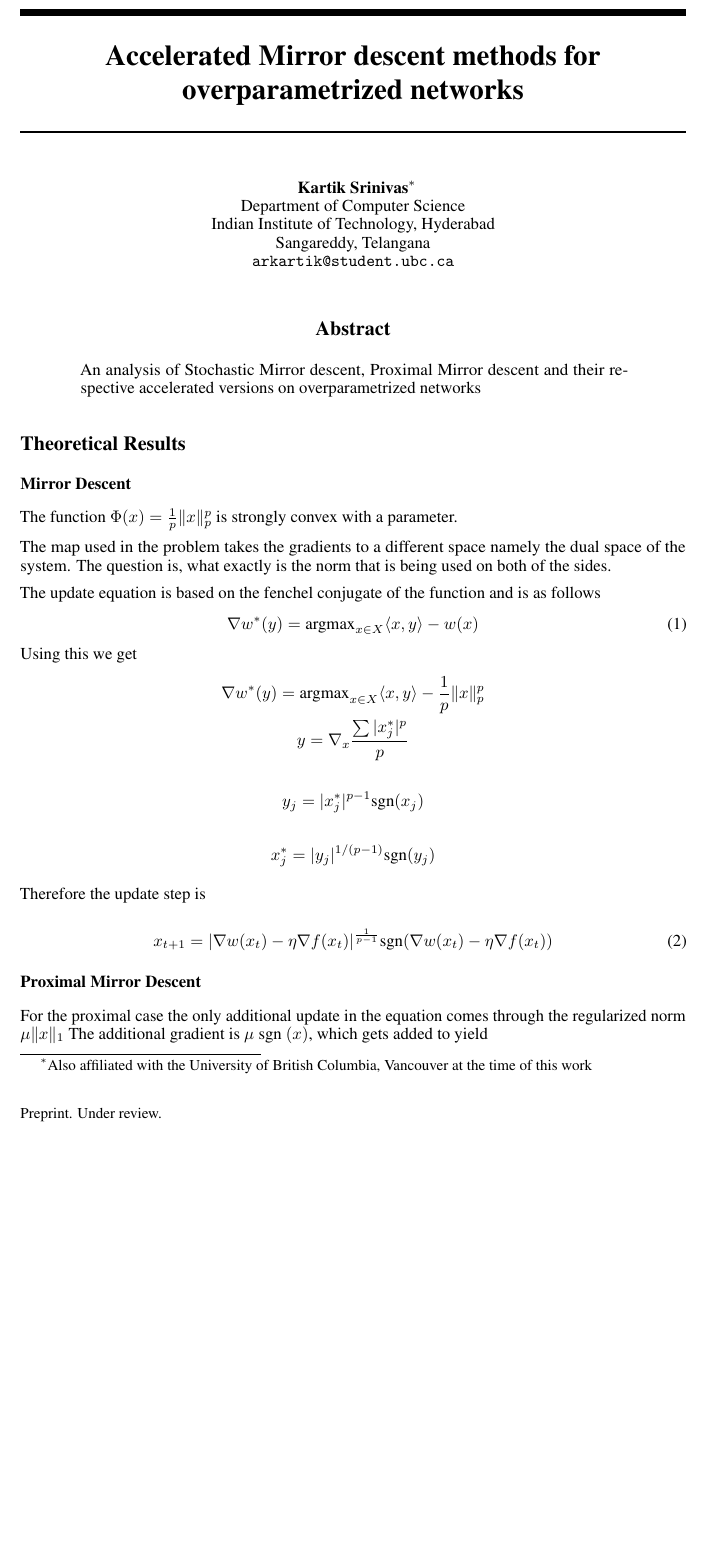
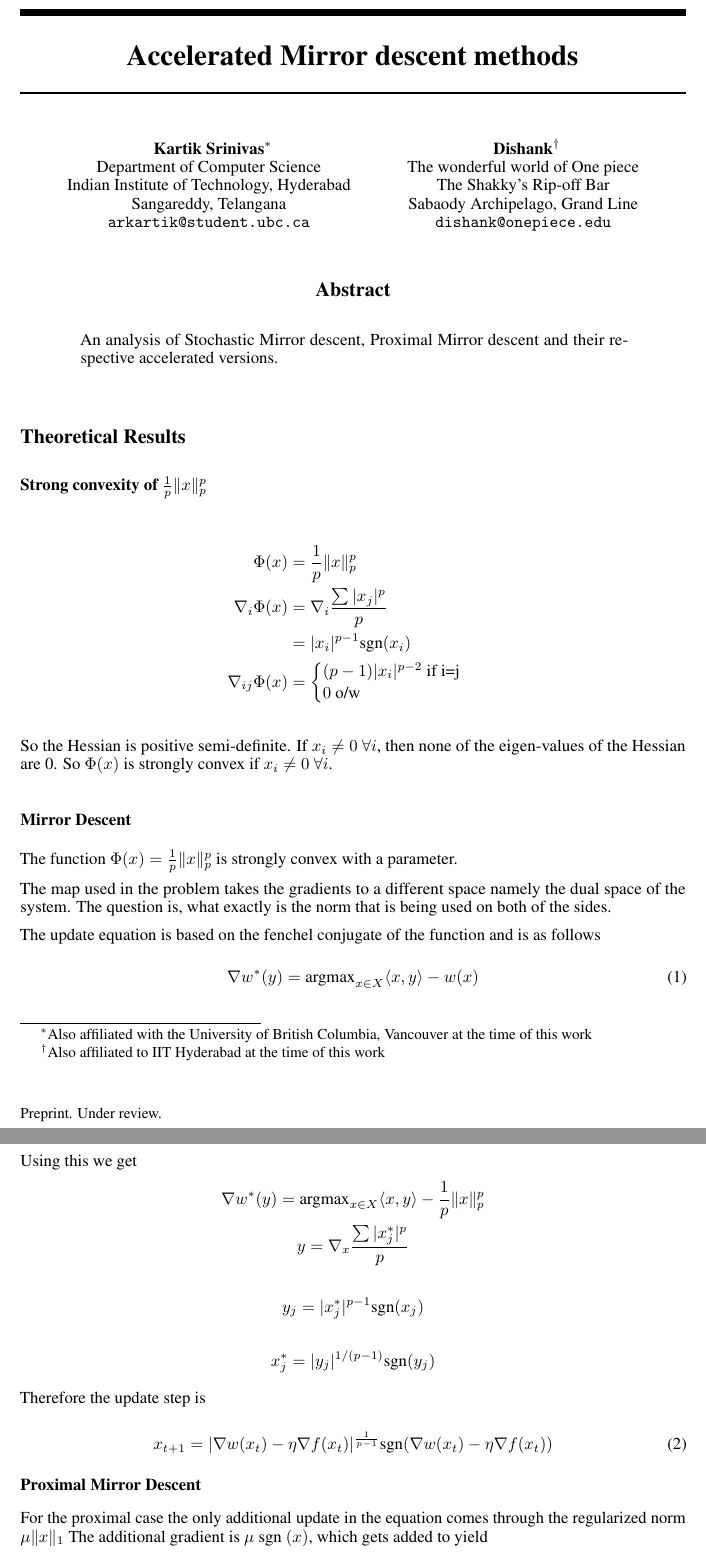
Before and after one commit to kartiksrinivas007/CS5660-Optimization, a LaTeX paper (report/main.tex, which reads report/theory.tex): part of page 1 of 3 before the commit and two parts of pages 1 and 2 of 3 after it, the two joined at a grey line, cut so that both start at the same text, the shorter picture padded with empty space. Compiled offline with pdfLaTeX.

Commit message:
strong convexity

```diff
--- a/report/main.tex
+++ b/report/main.tex
@@ -35,7 +35,7 @@
 \usepackage{amsmath}
 \usepackage{amssymb}
 
-\title{Accelerated Mirror descent methods for overparametrized networks}
+\title{Accelerated Mirror descent methods}
 
 
 % The \author macro works with any number of authors. There are two commands
@@ -84,8 +85,7 @@
 
 
 \begin{abstract}
-    An analysis of Stochastic Mirror descent, Proximal Mirror descent and their respective accelerated versions
-    on overparametrized networks
+    An analysis of Stochastic Mirror descent, Proximal Mirror descent and their respective accelerated versions.
 \end{abstract}
 
 
--- a/report/theory.tex
+++ b/report/theory.tex
@@ -1,4 +1,14 @@
 \section*{Theoretical Results}
+
+\subsection*{Strong convexity of $\frac{1}{p} \| x \|_p^p$}
+\begin{align*}
+\Phi(x) &= \frac{1}{p} \| x \|_p^p \\
+\nabla_i \Phi(x) &= \nabla_i \frac{\sum |x_j|^p}{p} \\
+&= |x_i|^{p-1} \text{sgn}(x_i) \\
+\nabla_{ij} \Phi(x) &= \begin{cases}(p-1)|x_i|^{p-2}\ \text{if i=j}\\ 0\ \text{o/w}\end{cases}
+\end{align*}
+
+So the Hessian is positive semi-definite. If $x_i \ne 0\ \forall i$, then none of the eigen-values of the Hessian are 0. So $\Phi(x)$ is strongly convex if $x_i \ne 0\ \forall i$.
 
 \subsection*{Mirror Descent}
 The function $\Phi(x) = \frac{1}{p} \| x \|_p^p$ is strongly convex with a parameter.
```
Also changed, not shown: report/main.pdf, report/main.tex (11 more changed lines).
